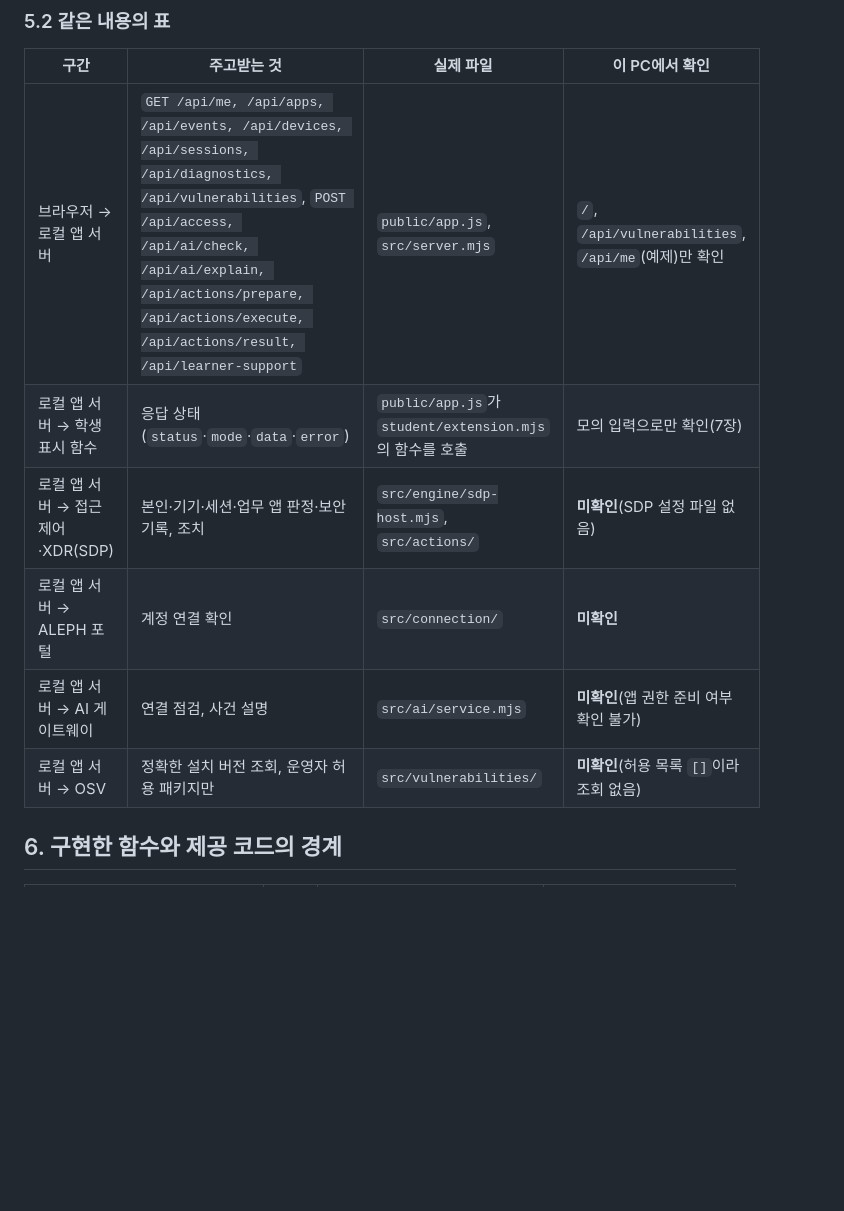
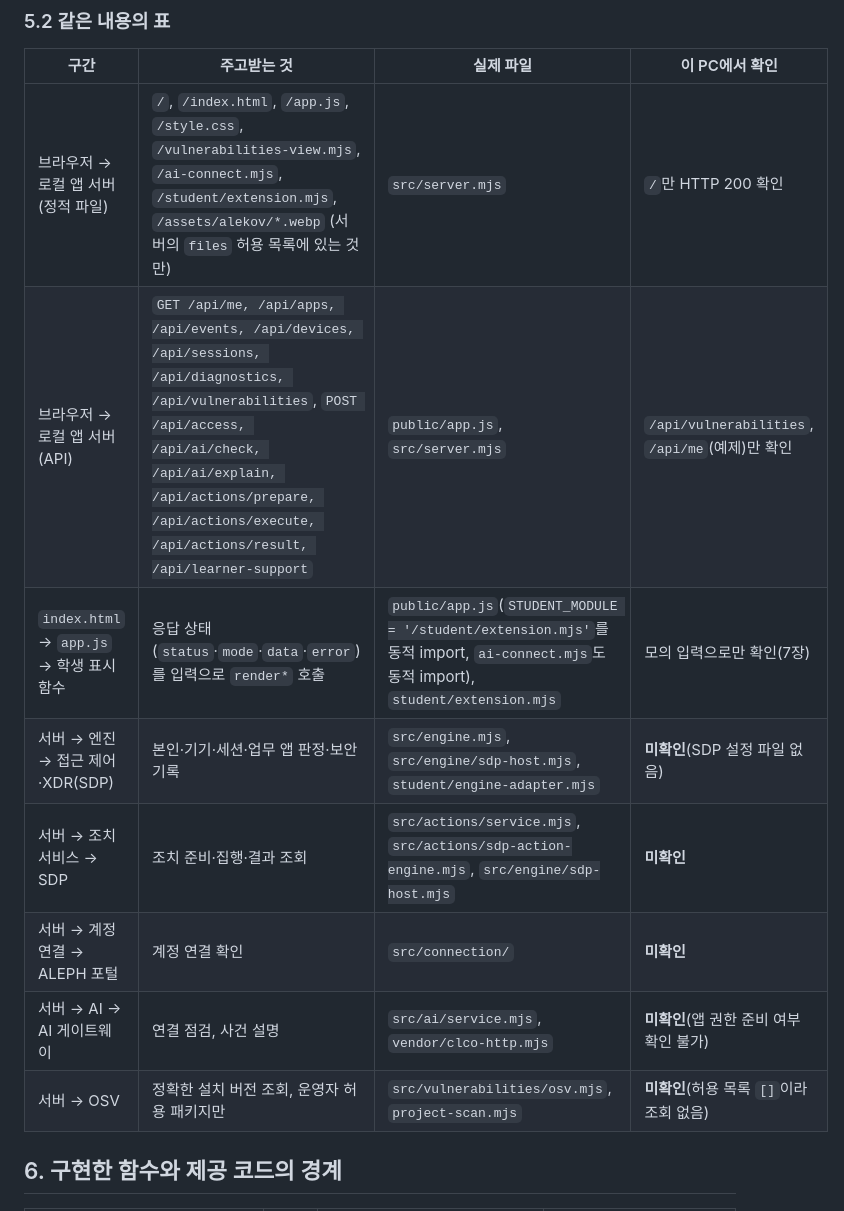
Before and after one commit to onedotfour88-lgtm/5-stage, a Markdown page: on-client/docs/STUDENT_RUNBOOK.md, the part around one of its changes. GitHub-like rendering; blank space fills up the shorter version.

```diff
--- a/on-client/docs/STUDENT_RUNBOOK.md
+++ b/on-client/docs/STUDENT_RUNBOOK.md
@@ -107,12 +133,14 @@ flowchart LR
 
 | 구간 | 주고받는 것 | 실제 파일 | 이 PC에서 확인 |
 |---|---|---|---|
-| 브라우저 → 로컬 앱 서버 | `GET /api/me, /api/apps, /api/events, /api/devices, /api/sessions, /api/diagnostics, /api/vulnerabilities`, `POST /api/access, /api/ai/check, /api/ai/explain, /api/actions/prepare, /api/actions/execute, /api/actions/result, /api/learner-support` | `public/app.js`, `src/server.mjs` | `/`, `/api/vulnerabilities`, `/api/me`(예제)만 확인 |
-| 로컬 앱 서버 → 학생 표시 함수 | 응답 상태(`status`·`mode`·`data`·`error`) | `public/app.js`가 `student/extension.mjs`의 함수를 호출 | 모의 입력으로만 확인(7장) |
-| 로컬 앱 서버 → 접근 제어·XDR(SDP) | 본인·기기·세션·업무 앱 판정·보안 기록, 조치 | `src/engine/sdp-host.mjs`, `src/actions/` | **미확인**(SDP 설정 파일 없음) |
-| 로컬 앱 서버 → ALEPH 포털 | 계정 연결 확인 | `src/connection/` | **미확인** |
-| 로컬 앱 서버 → AI 게이트웨이 | 연결 점검, 사건 설명 | `src/ai/service.mjs` | **미확인**(앱 권한 준비 여부 확인 불가) |
-| 로컬 앱 서버 → OSV | 정확한 설치 버전 조회, 운영자 허용 패키지만 | `src/vulnerabilities/` | **미확인**(허용 목록 `[]`이라 조회 없음) |
+| 브라우저 → 로컬 앱 서버(정적 파일) | `/`, `/index.html`, `/app.js`, `/style.css`, `/vulnerabilities-view.mjs`, `/ai-connect.mjs`, `/student/extension.mjs`, `/assets/alekov/*.webp` (서버의 `files` 허용 목록에 있는 것만) | `src/server.mjs` | `/`만 HTTP 200 확인 |
+| 브라우저 → 로컬 앱 서버(API) | `GET /api/me, /api/apps, /api/events, /api/devices, /api/sessions, /api/diagnostics, /api/vulnerabilities`, `POST /api/access, /api/ai/check, /api/ai/explain, /api/actions/prepare, /api/actions/execute, /api/actions/result, /api/learner-support` | `public/app.js`, `src/server.mjs` | `/api/vulnerabilities`, `/api/me`(예제)만 확인 |
+| `index.html` → `app.js` → 학생 표시 함수 | 응답 상태(`status`·`mode`·`data`·`error`)를 입력으로 `render*` 호출 | `public/app.js`(`STUDENT_MODULE = '/student/extension.mjs'`를 동적 import, `ai-connect.mjs`도 동적 import), `student/extension.mjs` | 모의 입력으로만 확인(7장) |
+| 서버 → 엔진 → 접근 제어·XDR(SDP) | 본인·기기·세션·업무 앱 판정·보안 기록 | `src/engine.mjs`, `src/engine/sdp-host.mjs`, `student/engine-adapter.mjs` | **미확인**(SDP 설정 파일 없음) |
+| 서버 → 조치 서비스 → SDP | 조치 준비·집행·결과 조회 | `src/actions/service.mjs`, `src/actions/sdp-action-engine.mjs`, `src/engine/sdp-host.mjs` | **미확인** |
+| 서버 → 계정 연결 → ALEPH 포털 | 계정 연결 확인 | `src/connection/` | **미확인** |
+| 서버 → AI → AI 게이트웨이 | 연결 점검, 사건 설명 | `src/ai/service.mjs`, `vendor/clco-http.mjs` | **미확인**(앱 권한 준비 여부 확인 불가) |
+| 서버 → OSV | 정확한 설치 버전 조회, 운영자 허용 패키지만 | `src/vulnerabilities/osv.mjs`, `project-scan.mjs` | **미확인**(허용 목록 `[]`이라 조회 없음) |
 
 ## 6. 구현한 함수와 제공 코드의 경계
 
```
Also changed, not shown: other parts of on-client/docs/STUDENT_RUNBOOK.md (+63 -37 lines), README.md (+1 -1 lines).
